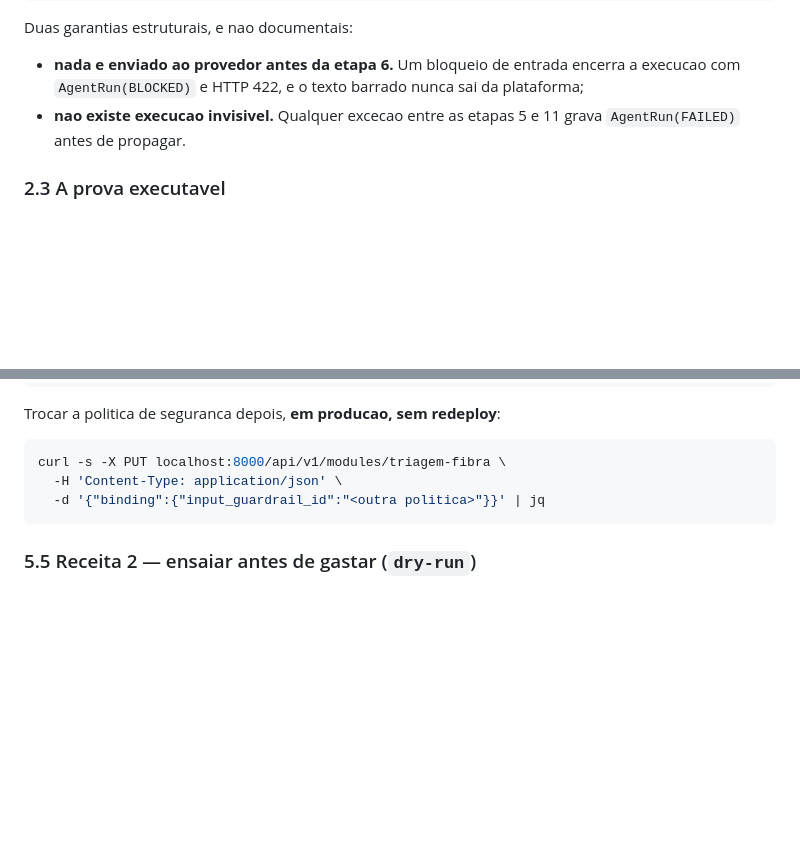
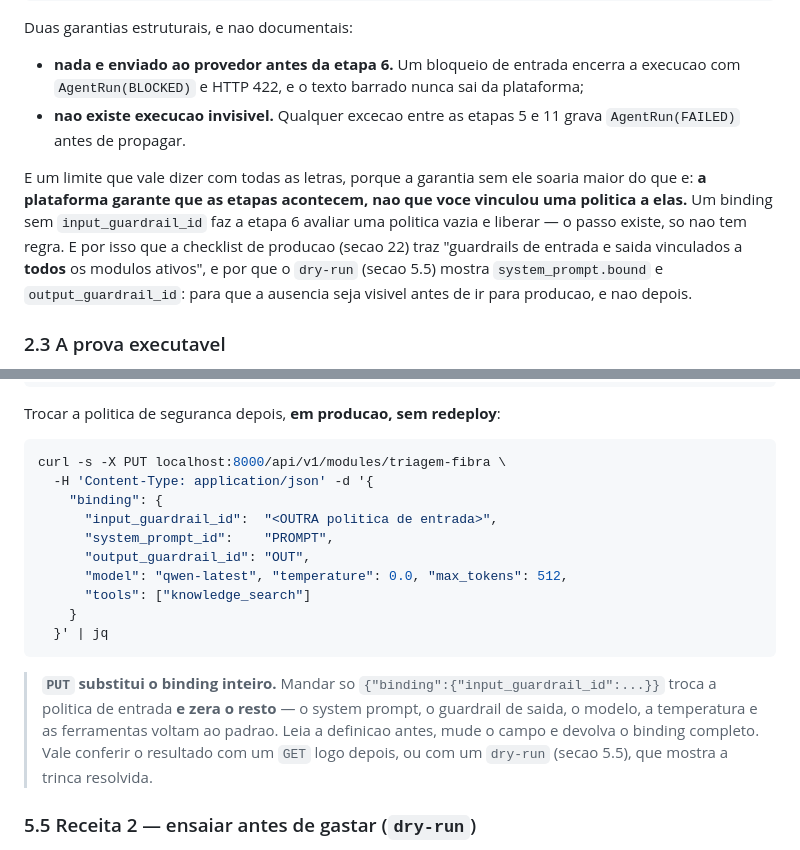
Before and after one commit to sergiogaiotto/lukato, a Markdown page: README.md, 2 parts joined by grey strips. Drawn GitHub-style; blank space fills up the shorter version.

Commit message:
readme: a receita de trocar politica ensinava a zerar o binding
Executando os exemplos contra a aplicacao no ar, o PUT parcial que o texto
sugeria -- so input_guardrail_id -- substituiu o binding inteiro. O dry-run
logo depois mostrou o estrago: system_prompt.bound false, output_guardrail_id
nulo, temperatura e ferramentas de volta ao padrao. Um agente que continuava
ativo e invocavel, agora sem system prompt e sem guardrail de saida.

Corrige a receita para enviar o binding completo e acrescenta o aviso, com
a verificacao recomendada.

Diz tambem, na secao da trinca, o limite que a garantia tem: a plataforma
assegura que as onze etapas acontecem, nao que exista politica vinculada a
elas. Binding sem guardrail faz a etapa avaliar politica vazia e liberar --
o passo existe, so nao tem regra. Sem essa frase a garantia soa maior do
que e, e a checklist de producao parece redundante quando nao e.

Co-Authored-By: Claude Opus 5 <noreply@anthropic.com>
Claude-Session: https://claude.ai/code/session_01AYk2epg89RrSEoeoUWboFy

````diff
--- a/README.md
+++ b/README.md
@@ -187,6 +187,14 @@ Duas garantias estruturais, e nao documentais:
 - **nao existe execucao invisivel.** Qualquer excecao entre as etapas 5 e 11 grava
   `AgentRun(FAILED)` antes de propagar.
 
+E um limite que vale dizer com todas as letras, porque a garantia sem ele soaria maior do
+que e: **a plataforma garante que as etapas acontecem, nao que voce vinculou uma politica
+a elas.** Um binding sem `input_guardrail_id` faz a etapa 6 avaliar uma politica vazia e
+liberar — o passo existe, so nao tem regra. E por isso que a checklist de producao
+(secao 22) traz "guardrails de entrada e saida vinculados a **todos** os modulos ativos",
+e por que o `dry-run` (secao 5.5) mostra `system_prompt.bound` e `output_guardrail_id`:
+para que a ausencia seja visivel antes de ir para producao, e nao depois.
+
 ### 2.3 A prova executavel
 
 Ler o codigo nao e a unica forma de conferir. `scripts/prova_trinca.py` monta um banco
@@ -758,9 +766,22 @@ Trocar a politica de seguranca depois, **em producao, sem redeploy**:
 
 ```bash
 curl -s -X PUT localhost:8000/api/v1/modules/triagem-fibra \
-  -H 'Content-Type: application/json' \
-  -d '{"binding":{"input_guardrail_id":"<outra politica>"}}' | jq
-```
+  -H 'Content-Type: application/json' -d '{
+    "binding": {
+      "input_guardrail_id":  "<OUTRA politica de entrada>",
+      "system_prompt_id":    "PROMPT",
+      "output_guardrail_id": "OUT",
+      "model": "qwen-latest", "temperature": 0.0, "max_tokens": 512,
+      "tools": ["knowledge_search"]
+    }
+  }' | jq
+```
+
+> **`PUT` substitui o binding inteiro.** Mandar so `{"binding":{"input_guardrail_id":...}}`
+> troca a politica de entrada **e zera o resto** — o system prompt, o guardrail de saida,
+> o modelo, a temperatura e as ferramentas voltam ao padrao. Leia a definicao antes, mude
+> o campo e devolva o binding completo. Vale conferir o resultado com um `GET` logo depois,
+> ou com um `dry-run` (secao 5.5), que mostra a trinca resolvida.
 
 ### 5.5 Receita 2 — ensaiar antes de gastar (`dry-run`)
 
````
